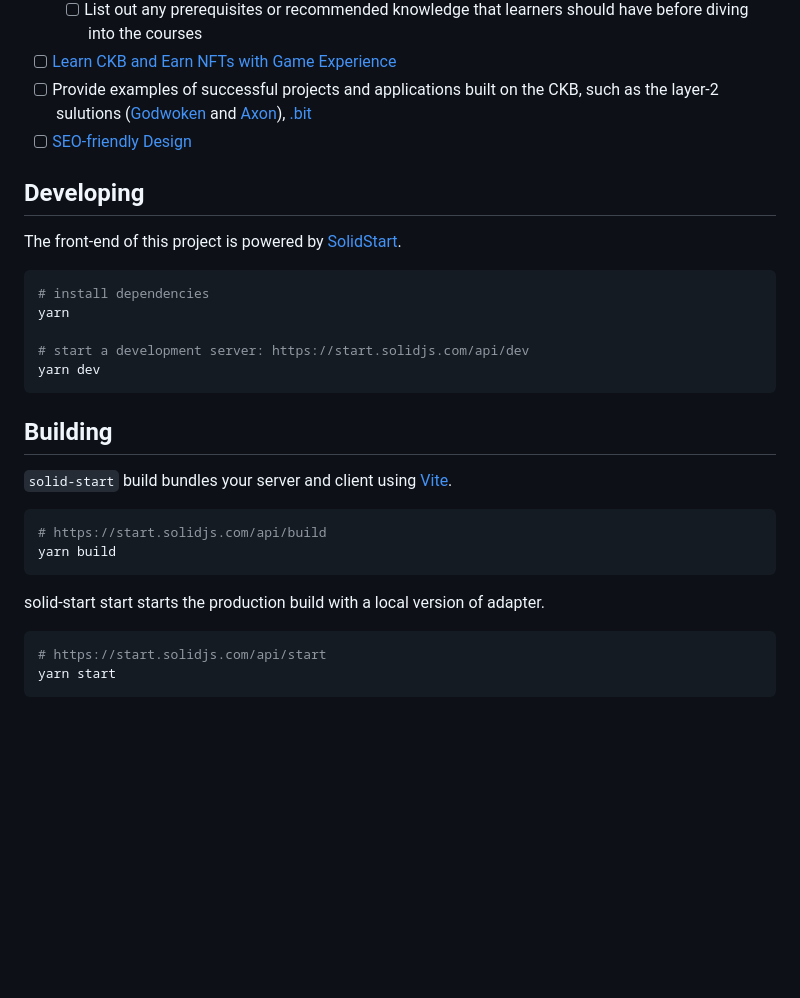
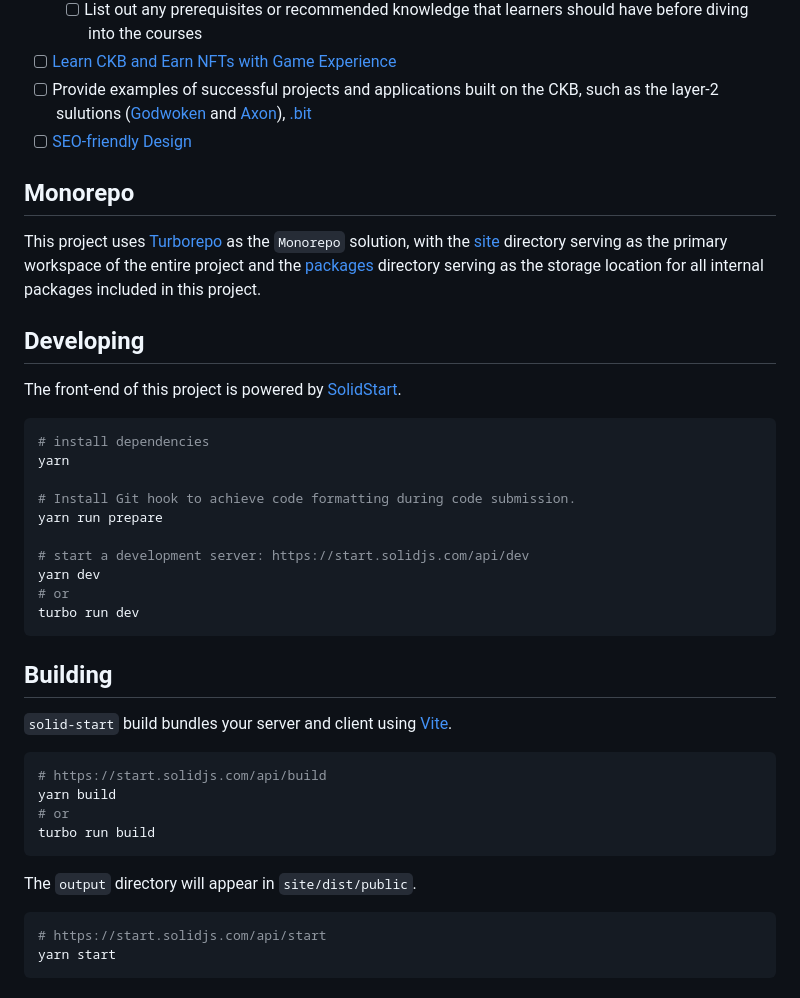
Before and after one commit to Flouse/ckb-academy, a Markdown page: README.md, the part around the change. GitHub-like rendering; blank space fills up the shorter version.

Commit message:
docs: update readme.md (#41)
* docs: update readme.md

* Update README.md
---------

Co-authored-by: Flouse <1297478+Flouse@users.noreply.github.com>

````diff
--- a/README.md
+++ b/README.md
@@ -28,6 +28,10 @@ This project is going to build a comprehensive set of guides, tutorials, labs, a
 - [ ] Provide examples of successful projects and applications built on the CKB, such as the layer-2 sulutions ([Godwoken](https://github.com/godwokenrises/godwoken) and [Axon](https://github.com/axonweb3/axon)), [.bit](https://www.dotbit.org/)
 - [ ] [SEO-friendly Design](https://github.com/Flouse/ckb-academy/issues/6)
 
+## Monorepo
+This project uses [Turborepo](https://turbo.build/repo/docs) as the `Monorepo` solution, with the [site](./site) directory serving as the primary workspace of the entire project and the [packages](./packages) directory serving as the storage location for all internal packages included in this project.
+
+
 ## Developing
 
 The front-end of this project is powered by [SolidStart](https://start.solidjs.com).
@@ -36,8 +40,13 @@ The front-end of this project is powered by [SolidStart](https://start.solidjs.c
 # install dependencies
 yarn
 
+# Install Git hook to achieve code formatting during code submission.
+yarn run prepare
+
 # start a development server: https://start.solidjs.com/api/dev
 yarn dev
+# or
+turbo run dev
 ```
 
 ## Building
@@ -47,9 +56,11 @@ yarn dev
 ```bash
 # https://start.solidjs.com/api/build
 yarn build
+# or
+turbo run build
 ```
 
-solid-start start starts the production build with a local version of adapter.
+The `output` directory will appear in `site/dist/public`.
 
 ```bash
 # https://start.solidjs.com/api/start
````
